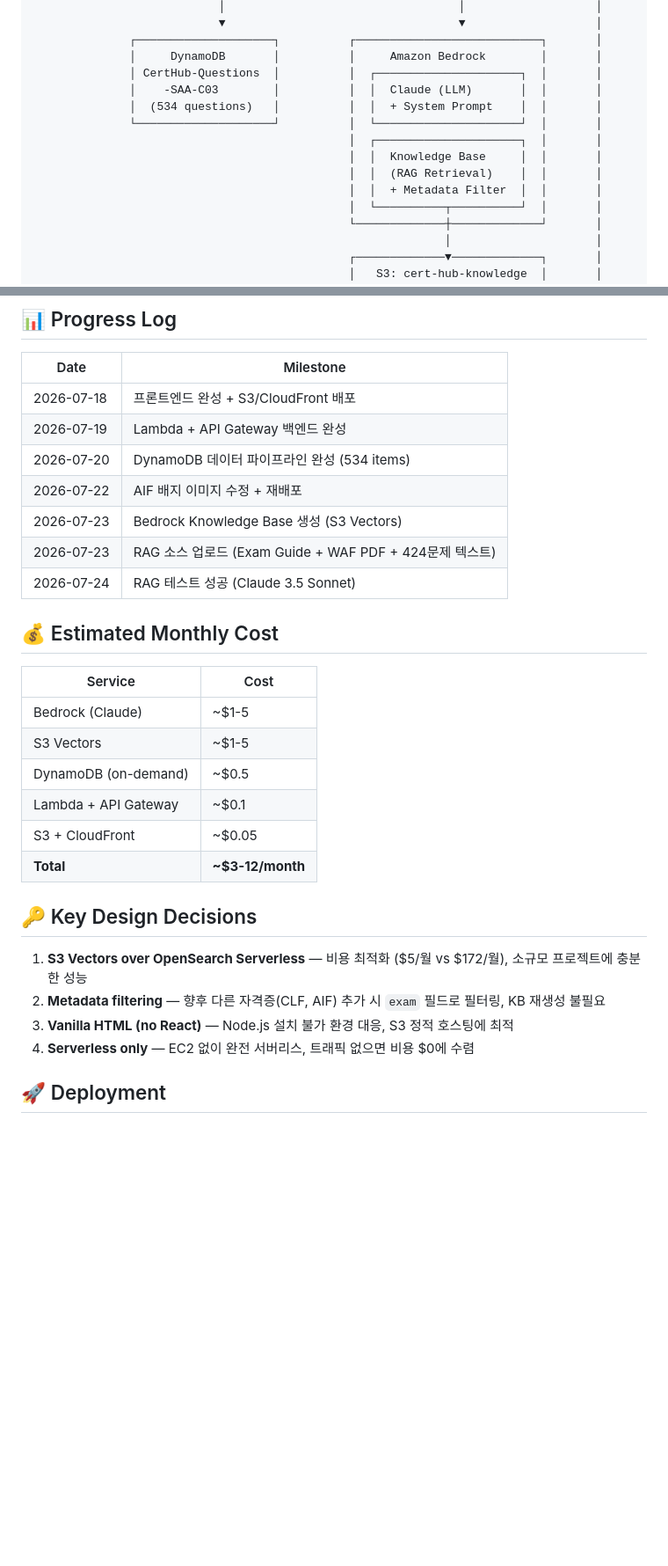
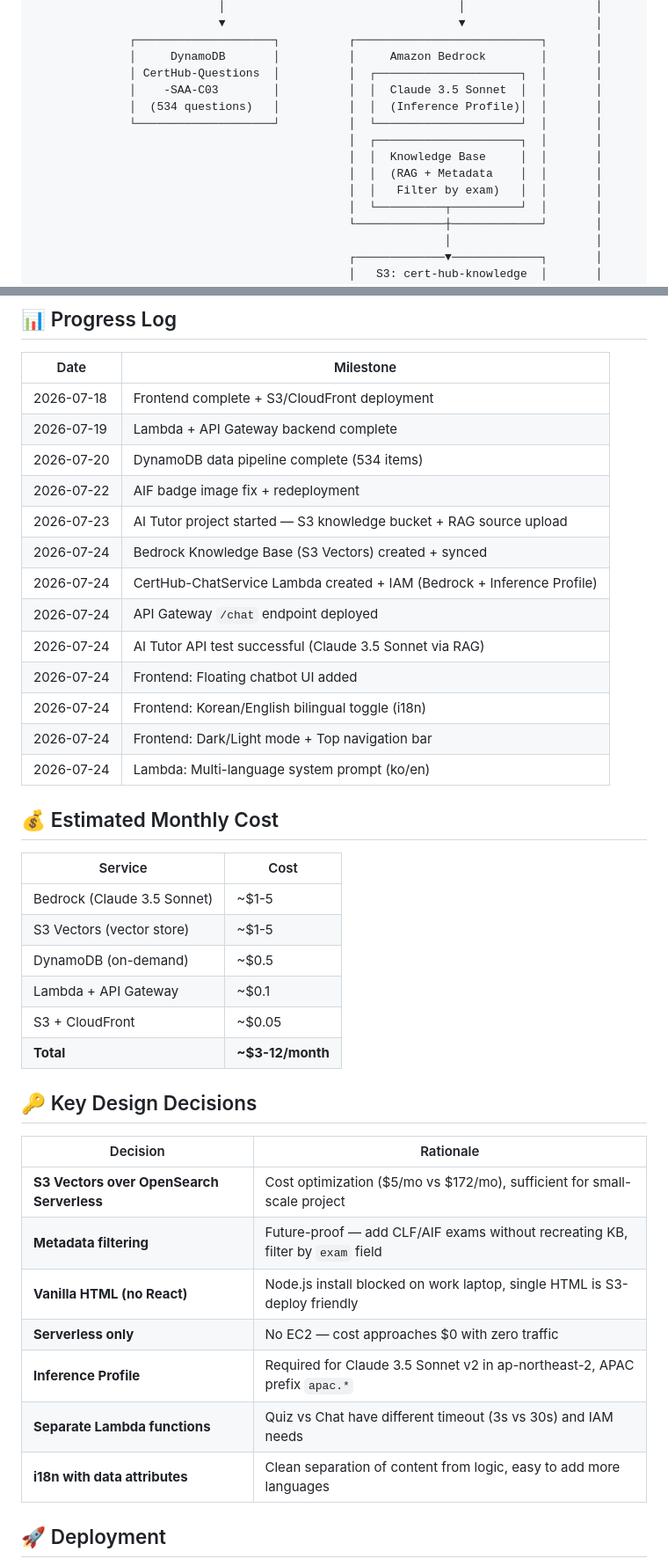
Before and after one commit to sblee-prog/aws-cert-learning-hub, a Markdown page: README.md, 2 parts joined by grey strips. Shown at 88% size. GitHub-like rendering; blank space fills up the shorter version.

```diff
--- a/README.md
+++ b/README.md
@@ -38,13 +45,13 @@ AWS 자격증 취득을 돕는 웹 기반 학습 플랫폼.
               ┌────────────────────┐          ┌───────────────────────────┐       │
               │     DynamoDB       │          │     Amazon Bedrock        │       │
               │ CertHub-Questions  │          │  ┌─────────────────────┐  │       │
-              │    -SAA-C03        │          │  │  Claude (LLM)       │  │       │
-              │  (534 questions)   │          │  │  + System Prompt    │  │       │
+              │    -SAA-C03        │          │  │  Claude 3.5 Sonnet  │  │       │
+              │  (534 questions)   │          │  │  (Inference Profile)│  │       │
               └────────────────────┘          │  └─────────────────────┘  │       │
                                               │  ┌─────────────────────┐  │       │
                                               │  │  Knowledge Base     │  │       │
-                                              │  │  (RAG Retrieval)    │  │       │
-                                              │  │  + Metadata Filter  │  │       │
+                                              │  │  (RAG + Metadata    │  │       │
+                                              │  │   Filter by exam)   │  │       │
                                               │  └──────────┬──────────┘  │       │
                                               └─────────────┼─────────────┘       │
                                                             │                     │
@@ -135,20 +156,26 @@ aws-cert-learning-hub/
 
 | Date | Milestone |
 |------|-----------|
-| 2026-07-18 | 프론트엔드 완성 + S3/CloudFront 배포 |
-| 2026-07-19 | Lambda + API Gateway 백엔드 완성 |
-| 2026-07-20 | DynamoDB 데이터 파이프라인 완성 (534 items) |
-| 2026-07-22 | AIF 배지 이미지 수정 + 재배포 |
-| 2026-07-23 | Bedrock Knowledge Base 생성 (S3 Vectors) |
-| 2026-07-23 | RAG 소스 업로드 (Exam Guide + WAF PDF + 424문제 텍스트) |
-| 2026-07-24 | RAG 테스트 성공 (Claude 3.5 Sonnet) |
+| 2026-07-18 | Frontend complete + S3/CloudFront deployment |
+| 2026-07-19 | Lambda + API Gateway backend complete |
+| 2026-07-20 | DynamoDB data pipeline complete (534 items) |
+| 2026-07-22 | AIF badge image fix + redeployment |
+| 2026-07-23 | AI Tutor project started — S3 knowledge bucket + RAG source upload |
+| 2026-07-24 | Bedrock Knowledge Base (S3 Vectors) created + synced |
+| 2026-07-24 | CertHub-ChatService Lambda created + IAM (Bedrock + Inference Profile) |
+| 2026-07-24 | API Gateway `/chat` endpoint deployed |
+| 2026-07-24 | AI Tutor API test successful (Claude 3.5 Sonnet via RAG) |
+| 2026-07-24 | Frontend: Floating chatbot UI added |
+| 2026-07-24 | Frontend: Korean/English bilingual toggle (i18n) |
+| 2026-07-24 | Frontend: Dark/Light mode + Top navigation bar |
+| 2026-07-24 | Lambda: Multi-language system prompt (ko/en) |
 
 ## 💰 Estimated Monthly Cost
 
 | Service | Cost |
 |---------|------|
-| Bedrock (Claude) | ~$1-5 |
-| S3 Vectors | ~$1-5 |
+| Bedrock (Claude 3.5 Sonnet) | ~$1-5 |
+| S3 Vectors (vector store) | ~$1-5 |
 | DynamoDB (on-demand) | ~$0.5 |
 | Lambda + API Gateway | ~$0.1 |
 | S3 + CloudFront | ~$0.05 |
@@ -156,10 +183,15 @@ aws-cert-learning-hub/
 
 ## 🔑 Key Design Decisions
 
-1. **S3 Vectors over OpenSearch Serverless** — 비용 최적화 ($5/월 vs $172/월), 소규모 프로젝트에 충분한 성능
-2. **Metadata filtering** — 향후 다른 자격증(CLF, AIF) 추가 시 `exam` 필드로 필터링, KB 재생성 불필요
-3. **Vanilla HTML (no React)** — Node.js 설치 불가 환경 대응, S3 정적 호스팅에 최적
-4. **Serverless only** — EC2 없이 완전 서버리스, 트래픽 없으면 비용 $0에 수렴
+| Decision | Rationale |
+|----------|-----------|
+| **S3 Vectors over OpenSearch Serverless** | Cost optimization ($5/mo vs $172/mo), sufficient for small-scale project |
+| **Metadata filtering** | Future-proof — add CLF/AIF exams without recreating KB, filter by `exam` field |
+| **Vanilla HTML (no React)** | Node.js install blocked on work laptop, single HTML is S3-deploy friendly |
+| **Serverless only** | No EC2 — cost approaches $0 with zero traffic |
+| **Inference Profile** | Required for Claude 3.5 Sonnet v2 in ap-northeast-2, APAC prefix `apac.*` |
+| **Separate Lambda functions** | Quiz vs Chat have different timeout (3s vs 30s) and IAM needs |
+| **i18n with data attributes** | Clean separation of content from logic, easy to add more languages |
 
 ## 🚀 Deployment
 
```
Also changed, not shown: other parts of README.md (+56 -23 lines).
